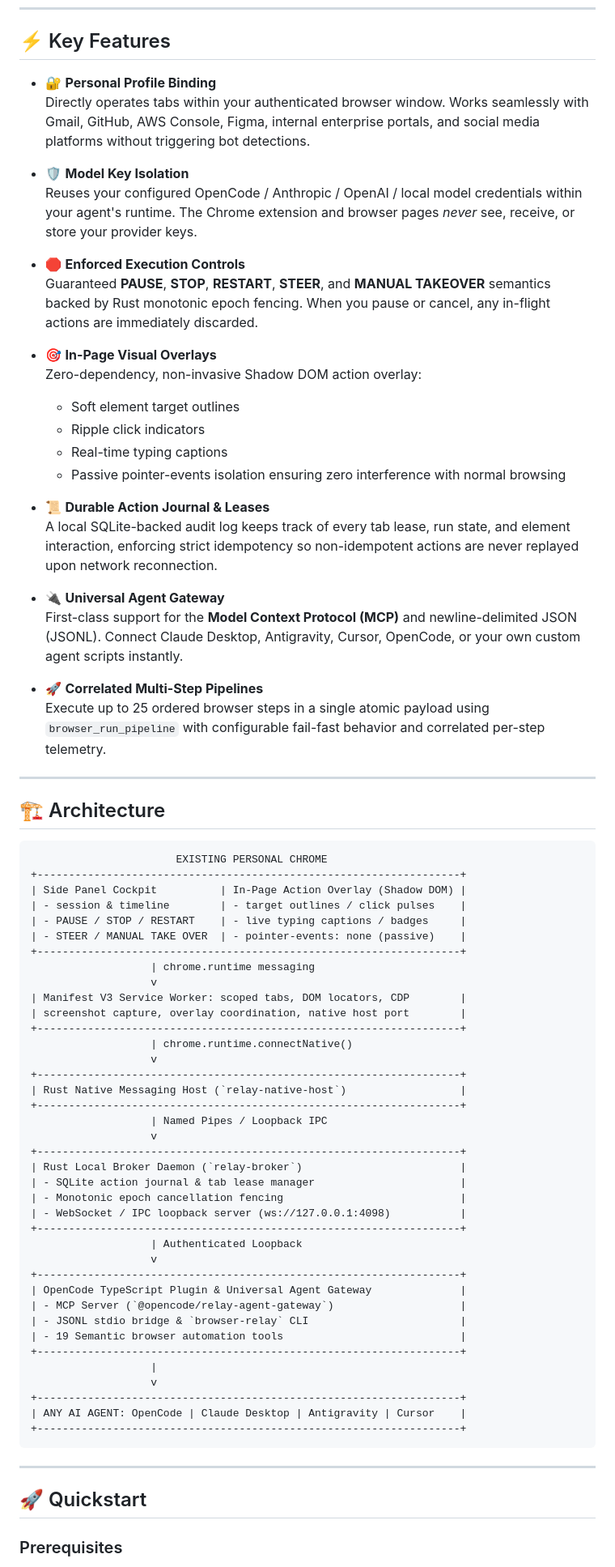
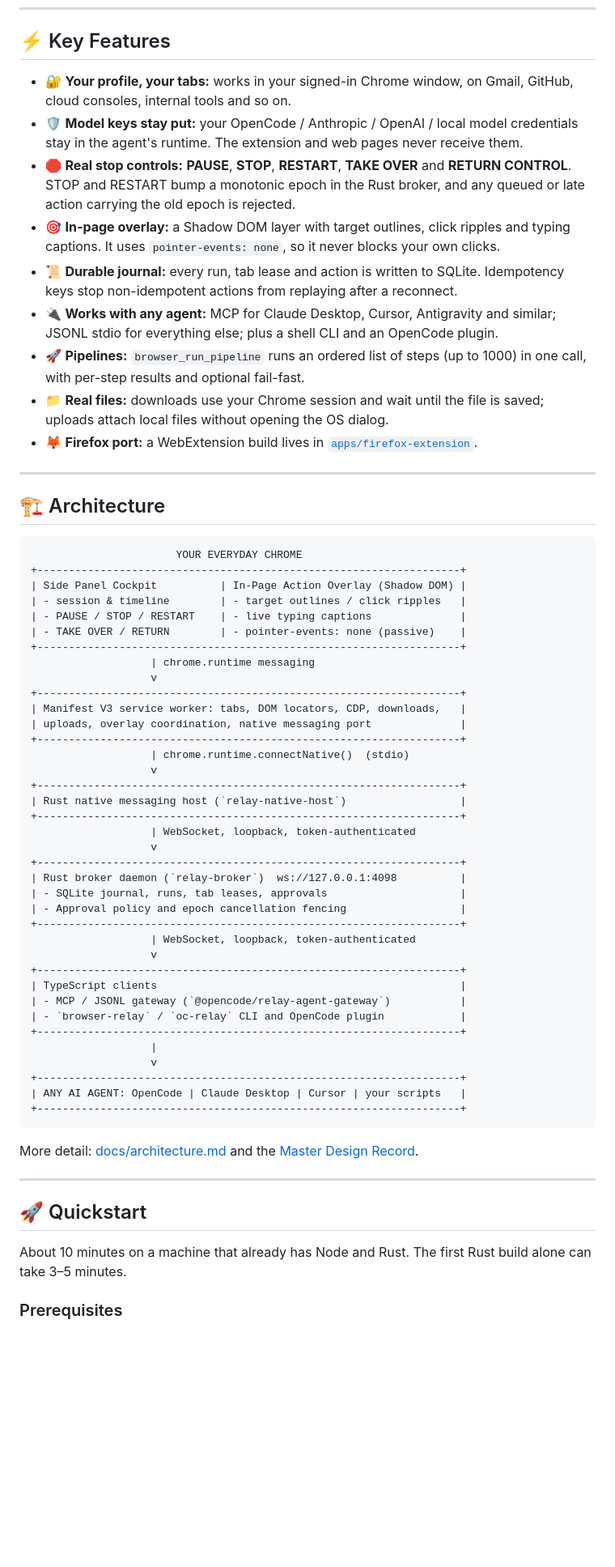
Before and after one commit to Snapwave333/opencode-chrome-relay, a Markdown page: README.md, the part around one of its changes. Shown at 81% size. GitHub-like rendering; blank space fills up the shorter version.

Commit message:
Rewrite README to match the current code
Co-Authored-By: Claude Opus 5.5 <noreply@anthropic.com>

````diff
--- a/README.md
+++ b/README.md
@@ -48,79 +48,67 @@ Traditional browser automation frameworks (Puppeteer, Playwright, Selenium) laun
 
 ## ⚡ Key Features
 
-* 🔐 **Personal Profile Binding**
-  Directly operates tabs within your authenticated browser window. Works seamlessly with Gmail, GitHub, AWS Console, Figma, internal enterprise portals, and social media platforms without triggering bot detections.
-
-* 🛡️ **Model Key Isolation**
-  Reuses your configured OpenCode / Anthropic / OpenAI / local model credentials within your agent's runtime. The Chrome extension and browser pages *never* see, receive, or store your provider keys.
-
-* 🛑 **Enforced Execution Controls**
-  Guaranteed **PAUSE**, **STOP**, **RESTART**, **STEER**, and **MANUAL TAKEOVER** semantics backed by Rust monotonic epoch fencing. When you pause or cancel, any in-flight actions are immediately discarded.
-
-* 🎯 **In-Page Visual Overlays**
-  Zero-dependency, non-invasive Shadow DOM action overlay:
-  * Soft element target outlines
-  * Ripple click indicators
-  * Real-time typing captions
-  * Passive pointer-events isolation ensuring zero interference with normal browsing
-
-* 📜 **Durable Action Journal & Leases**
-  A local SQLite-backed audit log keeps track of every tab lease, run state, and element interaction, enforcing strict idempotency so non-idempotent actions are never replayed upon network reconnection.
-
-* 🔌 **Universal Agent Gateway**
-  First-class support for the **Model Context Protocol (MCP)** and newline-delimited JSON (JSONL). Connect Claude Desktop, Antigravity, Cursor, OpenCode, or your own custom agent scripts instantly.
-
-* 🚀 **Correlated Multi-Step Pipelines**
-  Execute up to 25 ordered browser steps in a single atomic payload using `browser_run_pipeline` with configurable fail-fast behavior and correlated per-step telemetry.
+* 🔐 **Your profile, your tabs:** works in your signed-in Chrome window, on Gmail, GitHub, cloud consoles, internal tools and so on.
+* 🛡️ **Model keys stay put:** your OpenCode / Anthropic / OpenAI / local model credentials stay in the agent's runtime. The extension and web pages never receive them.
+* 🛑 **Real stop controls:** **PAUSE**, **STOP**, **RESTART**, **TAKE OVER** and **RETURN CONTROL**. STOP and RESTART bump a monotonic epoch in the Rust broker, and any queued or late action carrying the old epoch is rejected.
+* 🎯 **In-page overlay:** a Shadow DOM layer with target outlines, click ripples and typing captions. It uses `pointer-events: none`, so it never blocks your own clicks.
+* 📜 **Durable journal:** every run, tab lease and action is written to SQLite. Idempotency keys stop non-idempotent actions from replaying after a reconnect.
+* 🔌 **Works with any agent:** MCP for Claude Desktop, Cursor, Antigravity and similar; JSONL stdio for everything else; plus a shell CLI and an OpenCode plugin.
+* 🚀 **Pipelines:** `browser_run_pipeline` runs an ordered list of steps (up to 1000) in one call, with per-step results and optional fail-fast.
+* 📁 **Real files:** downloads use your Chrome session and wait until the file is saved; uploads attach local files without opening the OS dialog.
+* 🦊 **Firefox port:** a WebExtension build lives in [`apps/firefox-extension`](apps/firefox-extension).
 
 ---
 
 ## 🏗️ Architecture
 
 ```
-                       EXISTING PERSONAL CHROME
+                       YOUR EVERYDAY CHROME
 +-------------------------------------------------------------------+
 | Side Panel Cockpit          | In-Page Action Overlay (Shadow DOM) |
-| - session & timeline        | - target outlines / click pulses    |
-| - PAUSE / STOP / RESTART    | - live typing captions / badges     |
-| - STEER / MANUAL TAKE OVER  | - pointer-events: none (passive)    |
+| - session & timeline        | - target outlines / click ripples   |
+| - PAUSE / STOP / RESTART    | - live typing captions              |
+| - TAKE OVER / RETURN        | - pointer-events: none (passive)    |
 +-------------------------------------------------------------------+
                    | chrome.runtime messaging
                    v
-| Manifest V3 Service Worker: scoped tabs, DOM locators, CDP        |
-| screenshot capture, overlay coordination, native host port        |
 +-------------------------------------------------------------------+
-                   | chrome.runtime.connectNative()
+| Manifest V3 service worker: tabs, DOM locators, CDP, downloads,   |
+| uploads, overlay coordination, native messaging port              |
++-------------------------------------------------------------------+
+                   | chrome.runtime.connectNative()  (stdio)
                    v
 +-------------------------------------------------------------------+
-| Rust Native Messaging Host (`relay-native-host`)                  |
+| Rust native messaging host (`relay-native-host`)                  |
 +-------------------------------------------------------------------+
-                   | Named Pipes / Loopback IPC
+                   | WebSocket, loopback, token-authenticated
                    v
 +-------------------------------------------------------------------+
-| Rust Local Broker Daemon (`relay-broker`)                         |
-| - SQLite action journal & tab lease manager                       |
-| - Monotonic epoch cancellation fencing                            |
-| - WebSocket / IPC loopback server (ws://127.0.0.1:4098)           |
+| Rust broker daemon (`relay-broker`)  ws://127.0.0.1:4098          |
+| - SQLite journal, runs, tab leases, approvals                     |
+| - Approval policy and epoch cancellation fencing                  |
 +-------------------------------------------------------------------+
-                   | Authenticated Loopback
+                   | WebSocket, loopback, token-authenticated
                    v
 +-------------------------------------------------------------------+
-| OpenCode TypeScript Plugin & Universal Agent Gateway              |
-| - MCP Server (`@opencode/relay-agent-gateway`)                    |
-| - JSONL stdio bridge & `browser-relay` CLI                        |
-| - 19 Semantic browser automation tools                            |
+| TypeScript clients                                                |
+| - MCP / JSONL gateway (`@opencode/relay-agent-gateway`)           |
+| - `browser-relay` / `oc-relay` CLI and OpenCode plugin            |
 +-------------------------------------------------------------------+
                    |
                    v
 +-------------------------------------------------------------------+
-| ANY AI AGENT: OpenCode | Claude Desktop | Antigravity | Cursor    |
+| ANY AI AGENT: OpenCode | Claude Desktop | Cursor | your scripts   |
 +-------------------------------------------------------------------+
 ```
+
+More detail: [docs/architecture.md](docs/architecture.md) and the [Master Design Record](OpenCode_Chrome_Relay_Master_Design_Record.md).
 
 ---
 
 ## 🚀 Quickstart
 
+About 10 minutes on a machine that already has Node and Rust. The first Rust build alone can take 3–5 minutes.
+
 ### Prerequisites
 
````
Also changed, not shown: other parts of README.md (+150 -124 lines).
